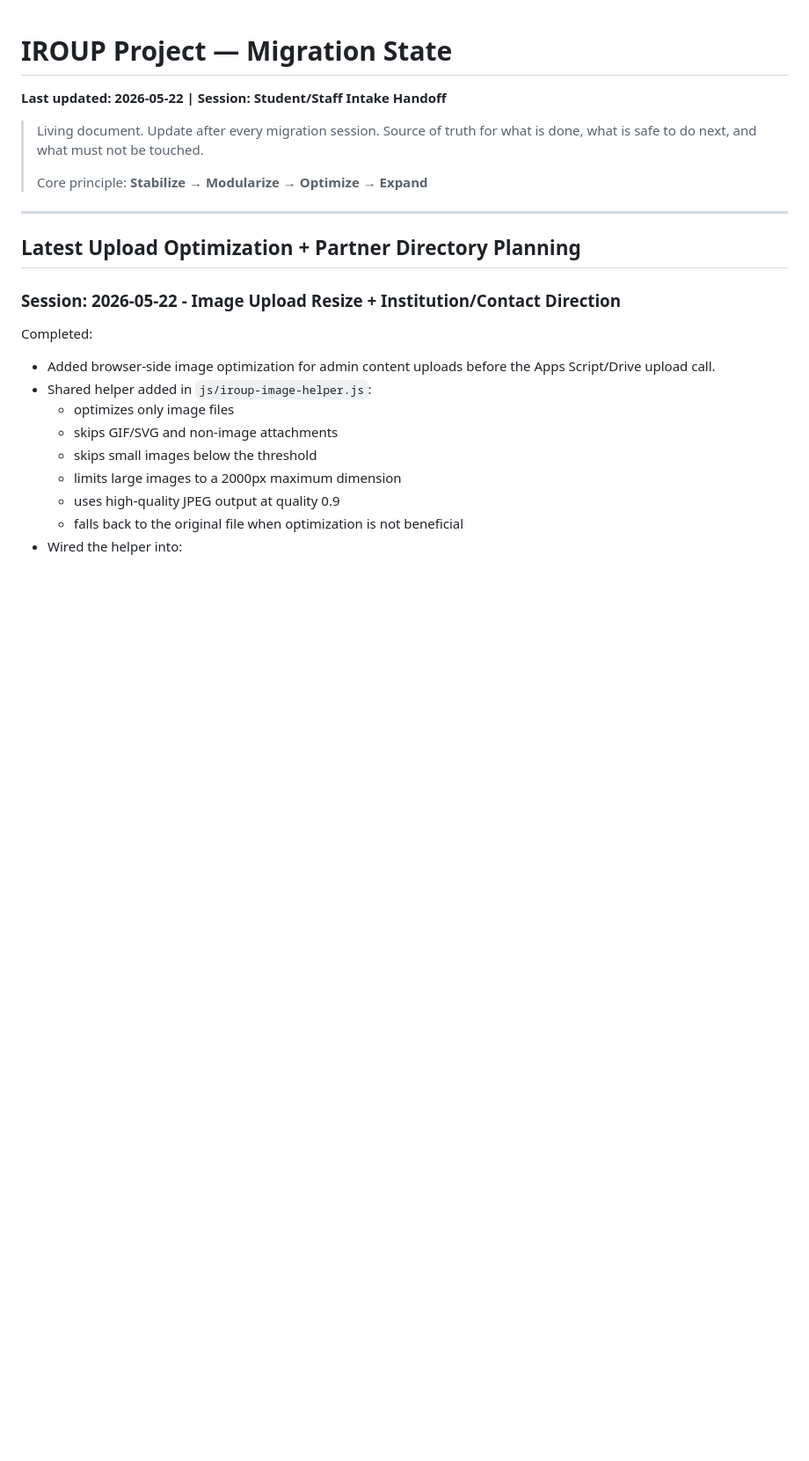
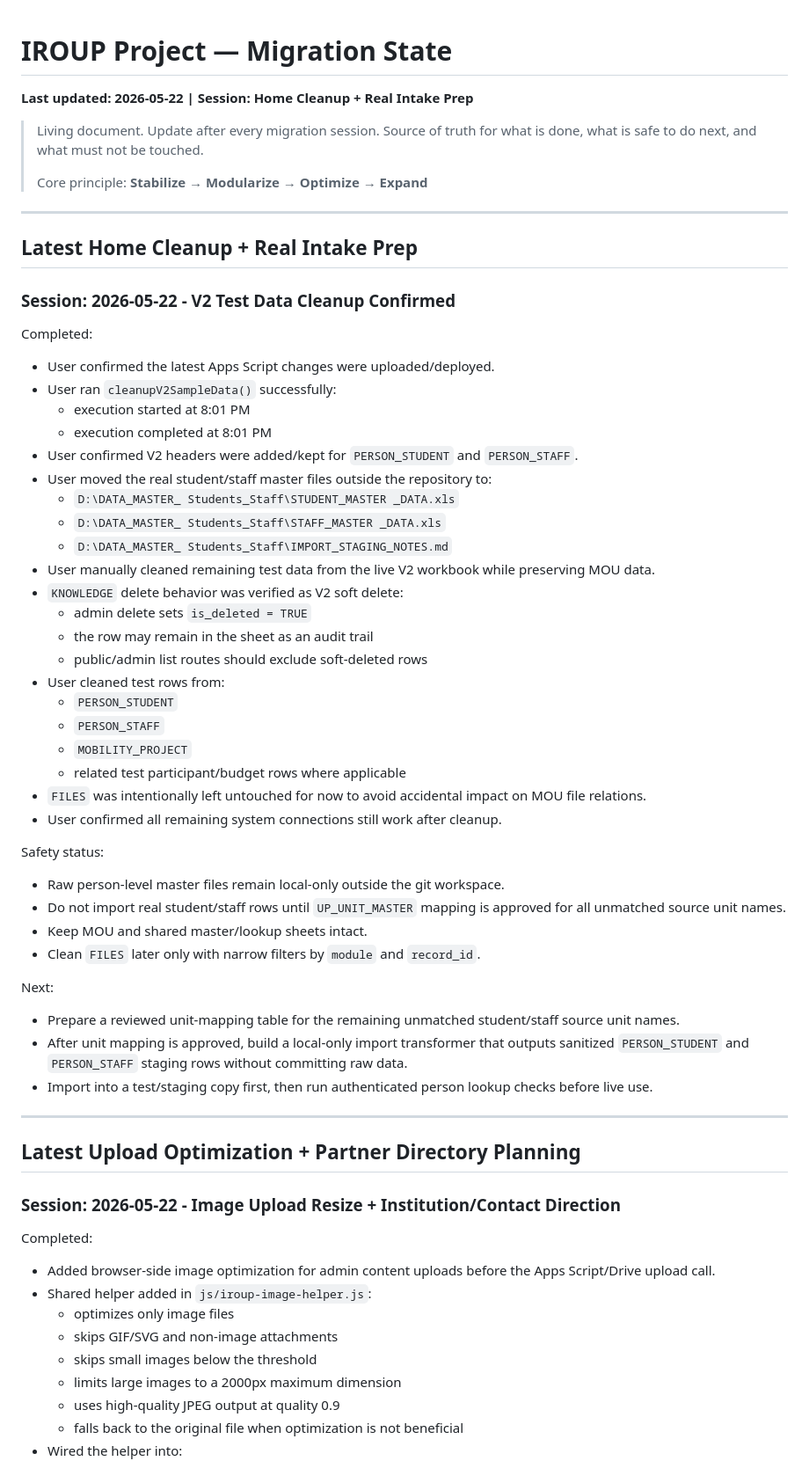
Before and after one commit to Peachylochy/iroup-portal, a Markdown page: Team IROUP/docs/PROJECT-STATE.md, the part around one of its changes. Shown at 88% size. Drawn GitHub-style; blank space fills up the shorter version.

Commit message:
docs: record V2 cleanup and intake prep

```diff
--- a/Team IROUP/docs/PROJECT-STATE.md
+++ b/Team IROUP/docs/PROJECT-STATE.md
@@ -1,10 +1,61 @@
 # IROUP Project — Migration State
-**Last updated: 2026-05-22 | Session: Student/Staff Intake Handoff**
+**Last updated: 2026-05-22 | Session: Home Cleanup + Real Intake Prep**
 
 > Living document. Update after every migration session.
 > Source of truth for what is done, what is safe to do next, and what must not be touched.
 >
 > Core principle: **Stabilize → Modularize → Optimize → Expand**
+
+---
+
+## Latest Home Cleanup + Real Intake Prep
+
+### Session: 2026-05-22 - V2 Test Data Cleanup Confirmed
+
+Completed:
+
+- User confirmed the latest Apps Script changes were uploaded/deployed.
+- User ran `cleanupV2SampleData()` successfully:
+  - execution started at 8:01 PM
+  - execution completed at 8:01 PM
+- User confirmed V2 headers were added/kept for `PERSON_STUDENT` and
+  `PERSON_STAFF`.
+- User moved the real student/staff master files outside the repository to:
+  - `D:\DATA_MASTER_ Students_Staff\STUDENT_MASTER _DATA.xls`
+  - `D:\DATA_MASTER_ Students_Staff\STAFF_MASTER _DATA.xls`
+  - `D:\DATA_MASTER_ Students_Staff\IMPORT_STAGING_NOTES.md`
+- User manually cleaned remaining test data from the live V2 workbook while
+  preserving MOU data.
+- `KNOWLEDGE` delete behavior was verified as V2 soft delete:
+  - admin delete sets `is_deleted = TRUE`
+  - the row may remain in the sheet as an audit trail
+  - public/admin list routes should exclude soft-deleted rows
+- User cleaned test rows from:
+  - `PERSON_STUDENT`
+  - `PERSON_STAFF`
+  - `MOBILITY_PROJECT`
+  - related test participant/budget rows where applicable
+- `FILES` was intentionally left untouched for now to avoid accidental impact on
+  MOU file relations.
+- User confirmed all remaining system connections still work after cleanup.
+
+Safety status:
+
+- Raw person-level master files remain local-only outside the git workspace.
+- Do not import real student/staff rows until `UP_UNIT_MASTER` mapping is
+  approved for all unmatched source unit names.
+- Keep MOU and shared master/lookup sheets intact.
+- Clean `FILES` later only with narrow filters by `module` and `record_id`.
+
+Next:
+
+- Prepare a reviewed unit-mapping table for the remaining unmatched student/staff
+  source unit names.
+- After unit mapping is approved, build a local-only import transformer that
+  outputs sanitized `PERSON_STUDENT` and `PERSON_STAFF` staging rows without
+  committing raw data.
+- Import into a test/staging copy first, then run authenticated person lookup
+  checks before live use.
 
 ---
 
```
Also changed, not shown: other parts of Team IROUP/docs/PROJECT-STATE.md (+7 -3 lines), Team IROUP/docs/SECURITY-READINESS.md (+7 -3 lines), Team IROUP/docs/development_journal_r_2_r_foundation_iroup.md (+13 -2 lines).
